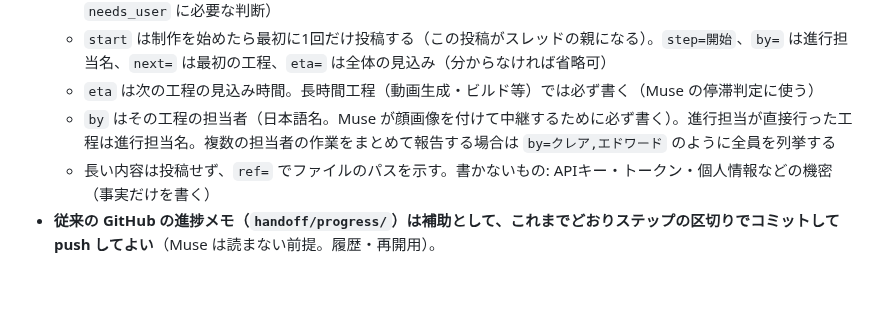
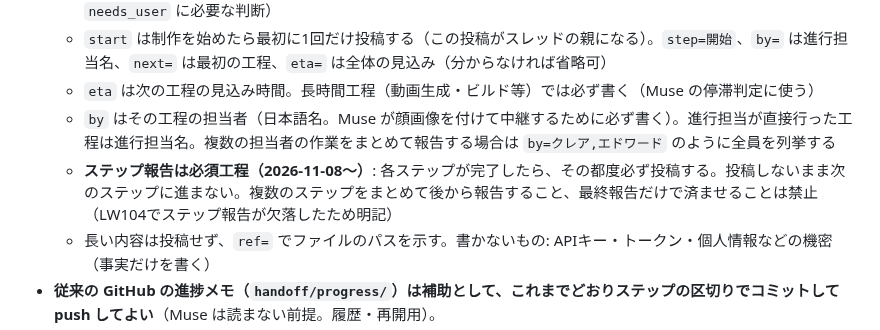
Before and after one commit to narunakajima/kagaku-life, a Markdown page: .claude/commands/kl-new.md, the part around the change. GitHub-like rendering; blank space fills up the shorter version.

Commit message:
ステップ報告を必須工程として明記（まとめ報告・最終報告のみ禁止）

```diff
--- a/.claude/commands/kl-new.md
+++ b/.claude/commands/kl-new.md
@@ -71,6 +71,7 @@
   - `start` は制作を始めたら最初に1回だけ投稿する（この投稿がスレッドの親になる）。`step=開始`、`by=` は進行担当名、`next=` は最初の工程、`eta=` は全体の見込み（分からなければ省略可）
   - `eta` は次の工程の見込み時間。長時間工程（動画生成・ビルド等）では必ず書く（Muse の停滞判定に使う）
   - `by` はその工程の担当者（日本語名。Muse が顔画像を付けて中継するために必ず書く）。進行担当が直接行った工程は進行担当名。複数の担当者の作業をまとめて報告する場合は `by=クレア,エドワード` のように全員を列挙する
+  - **ステップ報告は必須工程（2026-11-08〜）**: 各ステップが完了したら、その都度必ず投稿する。投稿しないまま次のステップに進まない。複数のステップをまとめて後から報告すること、最終報告だけで済ませることは禁止（LW104でステップ報告が欠落したため明記）
   - 長い内容は投稿せず、`ref=` でファイルのパスを示す。書かないもの: APIキー・トークン・個人情報などの機密（事実だけを書く）
 - **従来の GitHub の進捗メモ（`handoff/progress/`）は補助として、これまでどおりステップの区切りでコミットして push してよい**（Muse は読まない前提。履歴・再開用）。
 - **Muse からの指示は `handoff/inbox.md`（Muse の追記専用。Claude Code は編集しない）で受ける。** 1件1目的、件ごとに ID・目的・完了条件・触ってよい範囲。結果は `handoff/results/{ID}.md` に書き、要約を Slack に投稿する。未処理の判定は「results/{ID}.md が無いこと」。
```
